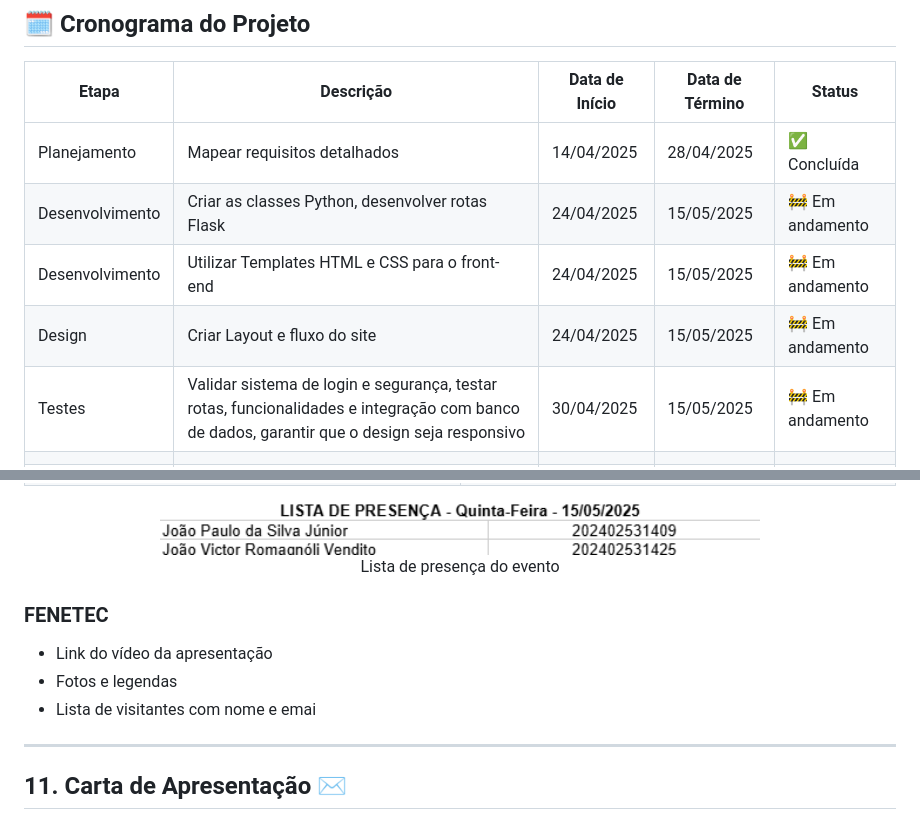
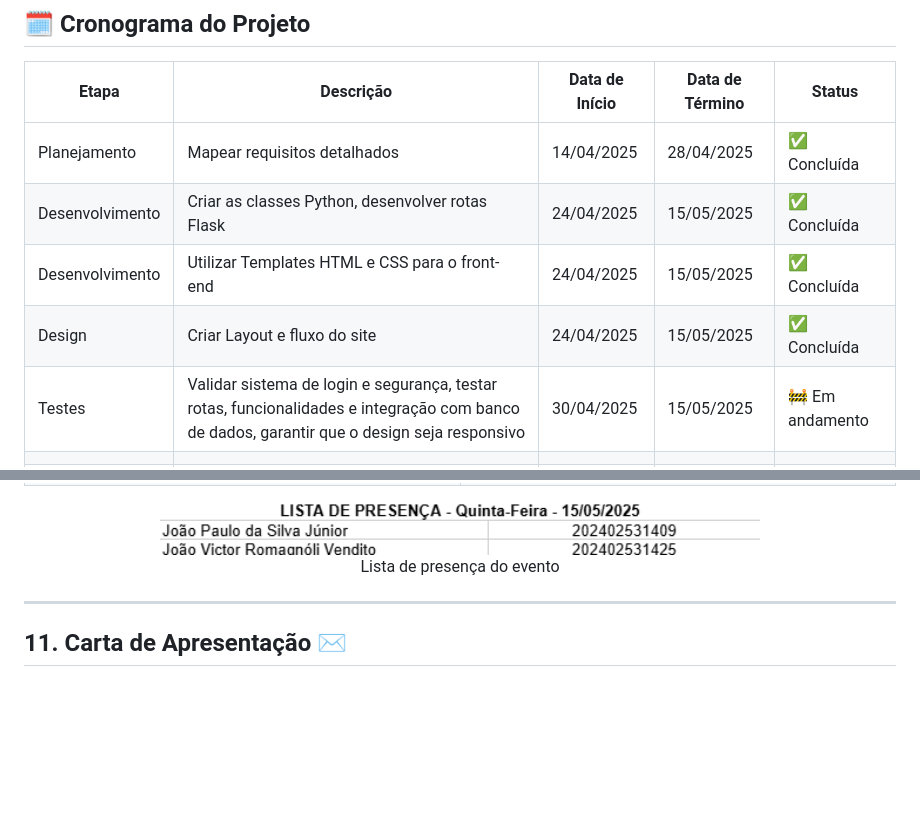
Before and after one commit to unimetrocamp-startupclass/LTD.2025.1.028-CHOCOMEIRE, a Markdown page: README.md, 2 parts joined by grey strips. Drawn GitHub-style; blank space fills up the shorter version.

```diff
--- a/README.md
+++ b/README.md
@@ -222,9 +222,9 @@ Criar um site dinâmico e eficiente para o gerenciamento de encomendas de doces,
 | Etapa               | Descrição                             | Data de Início | Data de Término | Status     |
 |---------------------|----------------------------------------|----------------|------------------|------------|
 | Planejamento        | Mapear requisitos detalhados  | 14/04/2025 | 28/04/2025      | ✅ Concluída  |
-| Desenvolvimento              | Criar as classes Python, desenvolver rotas Flask      | 24/04/2025     | 15/05/2025    | 🚧 Em andamento |
-| Desenvolvimento              | Utilizar Templates HTML e CSS para o front-end     | 24/04/2025     | 15/05/2025    | 🚧 Em andamento |
-| Design   | Criar Layout e fluxo do site     | 24/04/2025    | 15/05/2025     | 🚧 Em andamento |
+| Desenvolvimento              | Criar as classes Python, desenvolver rotas Flask      | 24/04/2025     | 15/05/2025    | ✅ Concluída |
+| Desenvolvimento              | Utilizar Templates HTML e CSS para o front-end     | 24/04/2025     | 15/05/2025    | ✅ Concluída |
+| Design   | Criar Layout e fluxo do site     | 24/04/2025    | 15/05/2025     | ✅ Concluída |
 | Testes              |  Validar sistema de login e segurança, testar rotas, funcionalidades e integração com banco de dados, garantir que o design seja responsivo         | 30/04/2025     | 15/05/2025      | 🚧 Em andamento |
 |  |           |     |         |                                                                                   |
 |          |   |   |     | |
@@ -438,11 +438,6 @@ www.linkedin.com/in/chocomeire-ltda-2a1a60360
   Lista de presença do evento
 </p>
 
-### FENETEC
-- Link do vídeo da apresentação
-- Fotos e legendas
-- Lista de visitantes com nome e emai
-
 ---
 
 ## 11. Carta de Apresentação ✉️
```
